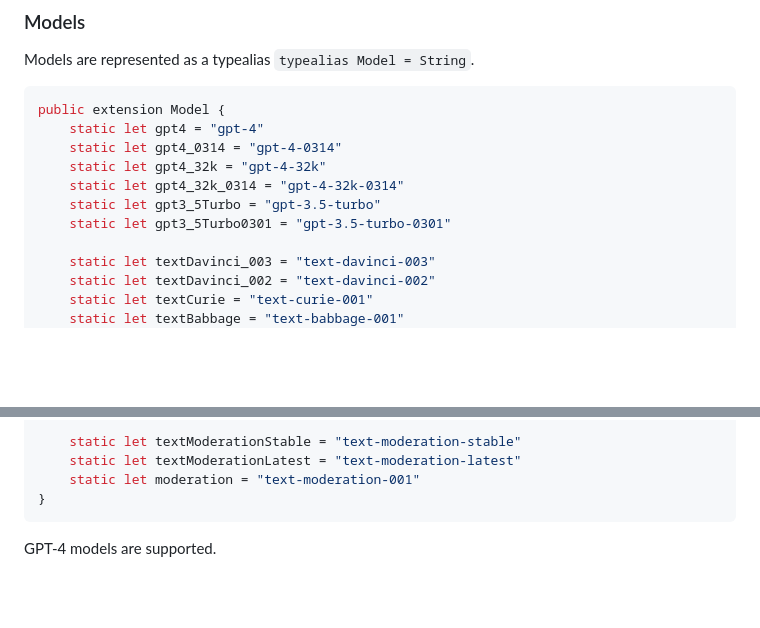
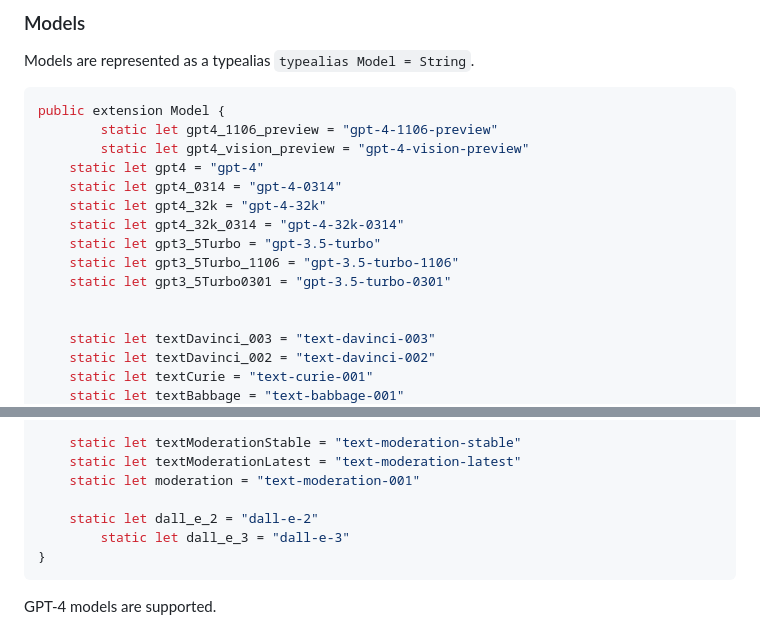
Before and after one commit to MacPaw/OpenAI, a Markdown page: README.md, 2 parts joined by grey strips. Rendered like a GitHub page; blank space fills up the shorter version.

Commit message:
docs: readme update
Signed-off-by: rawnly <rawnly@users.noreply.github.com>

````diff
--- a/README.md
+++ b/README.md
@@ -662,12 +662,16 @@ Models are represented as a typealias `typealias Model = String`.
 
 ```swift
 public extension Model {
+		static let gpt4_1106_preview = "gpt-4-1106-preview"
+		static let gpt4_vision_preview = "gpt-4-vision-preview"
     static let gpt4 = "gpt-4"
     static let gpt4_0314 = "gpt-4-0314"
     static let gpt4_32k = "gpt-4-32k"
     static let gpt4_32k_0314 = "gpt-4-32k-0314"
     static let gpt3_5Turbo = "gpt-3.5-turbo"
+    static let gpt3_5Turbo_1106 = "gpt-3.5-turbo-1106"
     static let gpt3_5Turbo0301 = "gpt-3.5-turbo-0301"
+
 
     static let textDavinci_003 = "text-davinci-003"
     static let textDavinci_002 = "text-davinci-002"
@@ -693,6 +697,9 @@ public extension Model {
     static let textModerationStable = "text-moderation-stable"
     static let textModerationLatest = "text-moderation-latest"
     static let moderation = "text-moderation-001"
+
+    static let dall_e_2 = "dall-e-2"
+		static let dall_e_3 = "dall-e-3"
 }
 ```
 
````
